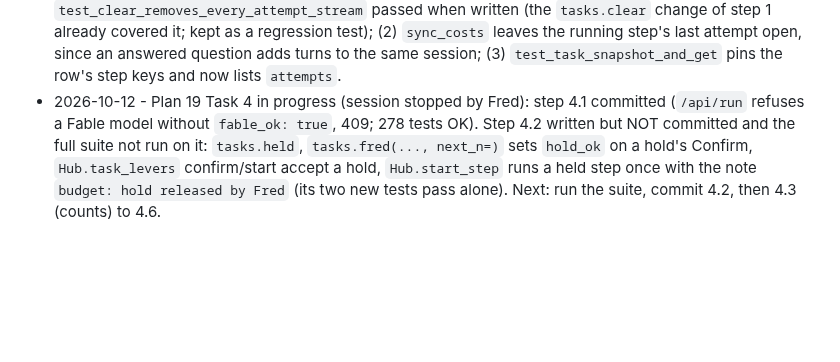
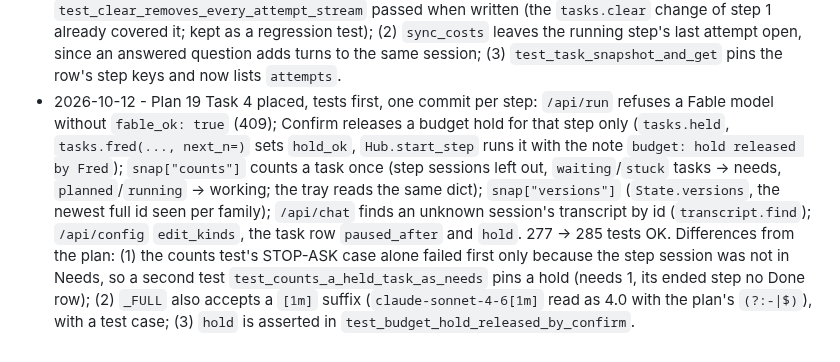
Before and after one commit to knackychan/CLAUDE-CONSOLE, a Markdown page: PLAN.md, the part around the change. Rendered like a GitHub page; blank space fills up the shorter version.

Commit message:
docs: plan 19 Task 4 history line
Co-Authored-By: Claude Opus 5.5 <noreply@anthropic.com>

```diff
--- a/PLAN.md
+++ b/PLAN.md
@@ -193,4 +193,4 @@ ends with working, tested software.
 - 2026-10-12 - Plan 19 Task 1 placed, tests first: step goals kept up to 1000 characters (`tasks.STEP_GOAL_MAX`, was 200), bold / quoted / `###` HANDOFF markers parse (`tasks._mark`), the verify step has its own text (`tasks.VERIFY_STEP`: "Check the work of step N", VERDICT just before the HANDOFF block; `levers.VERIFY_TEXT` stays the session lever's), a run that hit `--max-turns` or `--max-budget-usd` is named in the retry reason (`tasks.cap_reason`, `on_step_ended(cap=)`, the fake's `MAXTURNS`). 262 -> 266 tests OK. D2 (a): the prep prompt is unchanged. Nothing differed from the plan.
 - 2026-10-12 - Plan 19 Task 2 placed, tests first: the brief pass runs with `--max-turns 3` (a structured answer took 2 turns in every live run; a schema re-prompt needs one more, docs agent-sdk/structured-outputs), `compact.check(block, max_words, raw, prev)` rejects a brief not shorter than the raw note plus the earlier brief (`compact.limit`) and one that drops the open questions, the prompt names the task by its goal (cut at 400) and asks for `compact.budget` words (60 % of what it compacts, 60 to `brief_max_words`). 266 -> 270 tests OK. Differences from the plan: the fake claude's HANDOFF block got two more Findings lines in step 3 (where the length rule first applied), not step 2. Live (haiku, scratch script, 0.009 USD in all): 7 of 7 briefs without fallback, all shorter than their note (80 -> 56..78 words five times, 166 -> 119 and 124 with its open question kept word for word); run without the earlier brief, the 80-word note's brief added a question about step 1's missing list (the real chain passes that brief, so it does not apply there).
 - 2026-10-12 - Plan 19 Task 3 placed, tests first: every step keeps `attempts` (`{session, cost, started, ended, why, final}`, appended by `tasks.start_step`, closed by `_finish`; `tasks.attempts` reads a pre-19 step as one attempt; `STEP_KEYS` leaves `attempts` out so old task.json files load), `Hub.sync_costs` copies each ended attempt's session cost (a stopped run's cost lands after the Stop) and a step's `cost` is their sum (`tasks.step_cost`), `tasks.clear` returns every attempt's session so Clear forgets every stream, a paused task closes a step that ended (note, brief, chain line) and starts nothing until Resume; the task row carries each step's `attempts`. 270 -> 277 tests OK. Differences from the plan: (1) `test_clear_removes_every_attempt_stream` passed when written (the `tasks.clear` change of step 1 already covered it; kept as a regression test); (2) `sync_costs` leaves the running step's last attempt open, since an answered question adds turns to the same session; (3) `test_task_snapshot_and_get` pins the row's step keys and now lists `attempts`.
-- 2026-10-12 - Plan 19 Task 4 in progress (session stopped by Fred): step 4.1 committed (`/api/run` refuses a Fable model without `fable_ok: true`, 409; 278 tests OK). Step 4.2 written but NOT committed and the full suite not run on it: `tasks.held`, `tasks.fred(..., next_n=)` sets `hold_ok` on a hold's Confirm, `Hub.task_levers` confirm/start accept a hold, `Hub.start_step` runs a held step once with the note `budget: hold released by Fred` (its two new tests pass alone). Next: run the suite, commit 4.2, then 4.3 (counts) to 4.6.
+- 2026-10-12 - Plan 19 Task 4 placed, tests first, one commit per step: `/api/run` refuses a Fable model without `fable_ok: true` (409); Confirm releases a budget hold for that step only (`tasks.held`, `tasks.fred(..., next_n=)` sets `hold_ok`, `Hub.start_step` runs it with the note `budget: hold released by Fred`); `snap["counts"]` counts a task once (step sessions left out, `waiting`/`stuck` tasks -> needs, `planned`/`running` -> working; the tray reads the same dict); `snap["versions"]` (`State.versions`, the newest full id seen per family); `/api/chat` finds an unknown session's transcript by id (`transcript.find`); `/api/config` `edit_kinds`, the task row `paused_after` and `hold`. 277 -> 285 tests OK. Differences from the plan: (1) the counts test's STOP-ASK case alone failed first only because the step session was not in Needs, so a second test `test_counts_a_held_task_as_needs` pins a hold (needs 1, its ended step no Done row); (2) `_FULL` also accepts a `[1m]` suffix (`claude-sonnet-4-6[1m]` read as 4.0 with the plan's `(?:-|$)`), with a test case; (3) `hold` is asserted in `test_budget_hold_released_by_confirm`.
```
